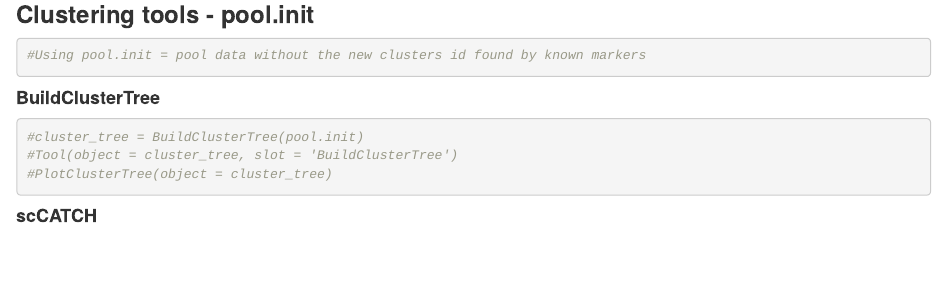
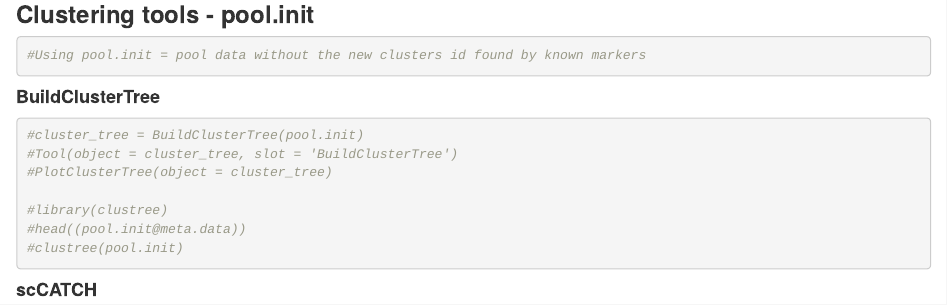
Before and after one commit to cit-bioinfo/scPDAC, an R Markdown document (projet_stage.Rmd): the page in a window 1100 px wide, from 6920 px down before the commit and from 7000 px down after it, so that both start at the same text. Rendered offline with R 4.5, knitr and Pandoc, with nearby package versions; some code elsewhere in the file could not run offline.

Commit message:
clustree

````diff
--- a/projet_stage.Rmd
+++ b/projet_stage.Rmd
@@ -294,6 +295,10 @@ DimPlot(pool, reduction = "umap", pt.size = 0.5, repel=TRUE, label= TRUE) + NoLe
 #cluster_tree = BuildClusterTree(pool.init)
 #Tool(object = cluster_tree, slot = 'BuildClusterTree')
 #PlotClusterTree(object = cluster_tree)
+
+#library(clustree)
+#head((pool.init@meta.data))
+#clustree(pool.init)
 ```
 
 #### **scCATCH**
````
Also changed, not shown: projet_stage.Rmd (1 more changed lines).
